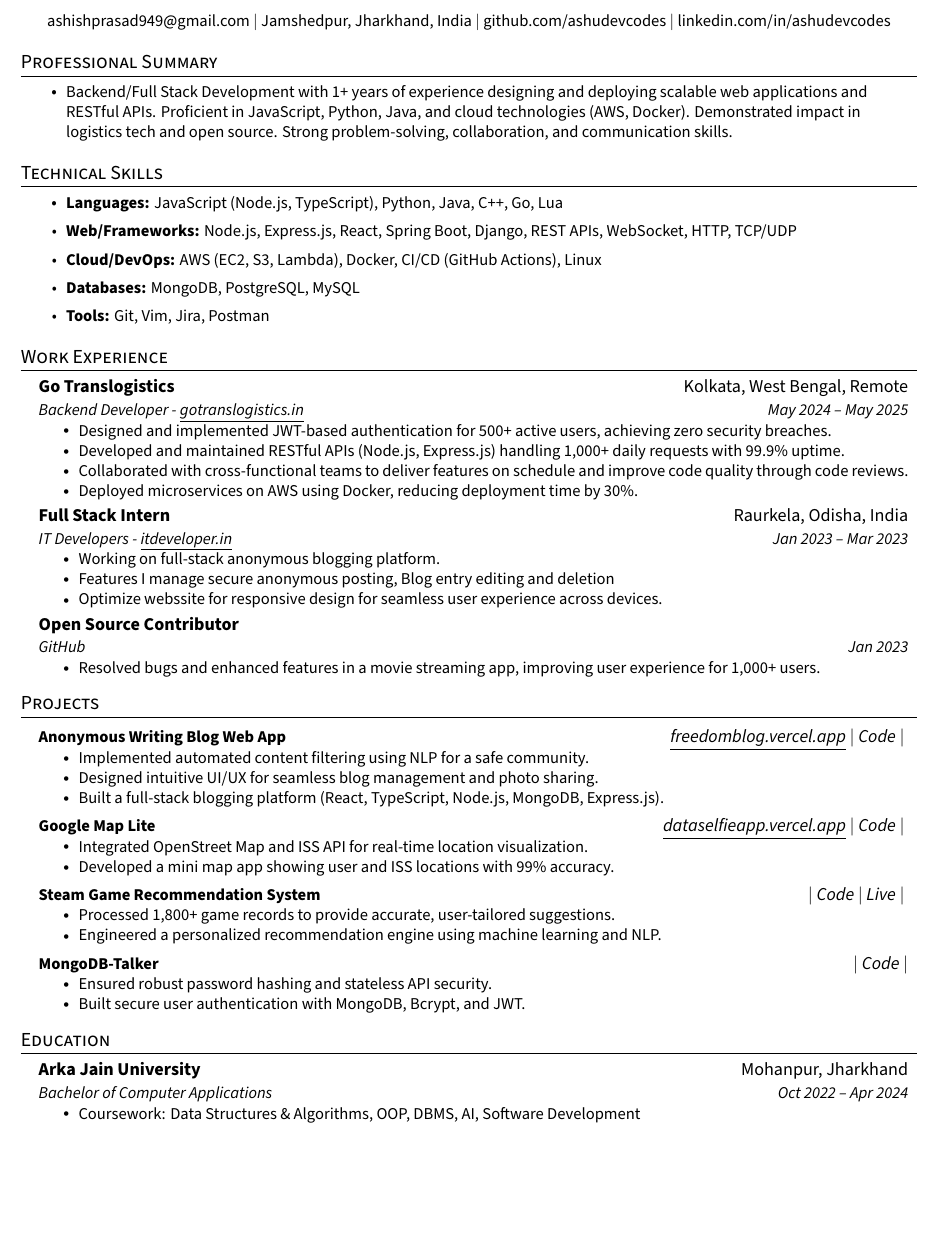
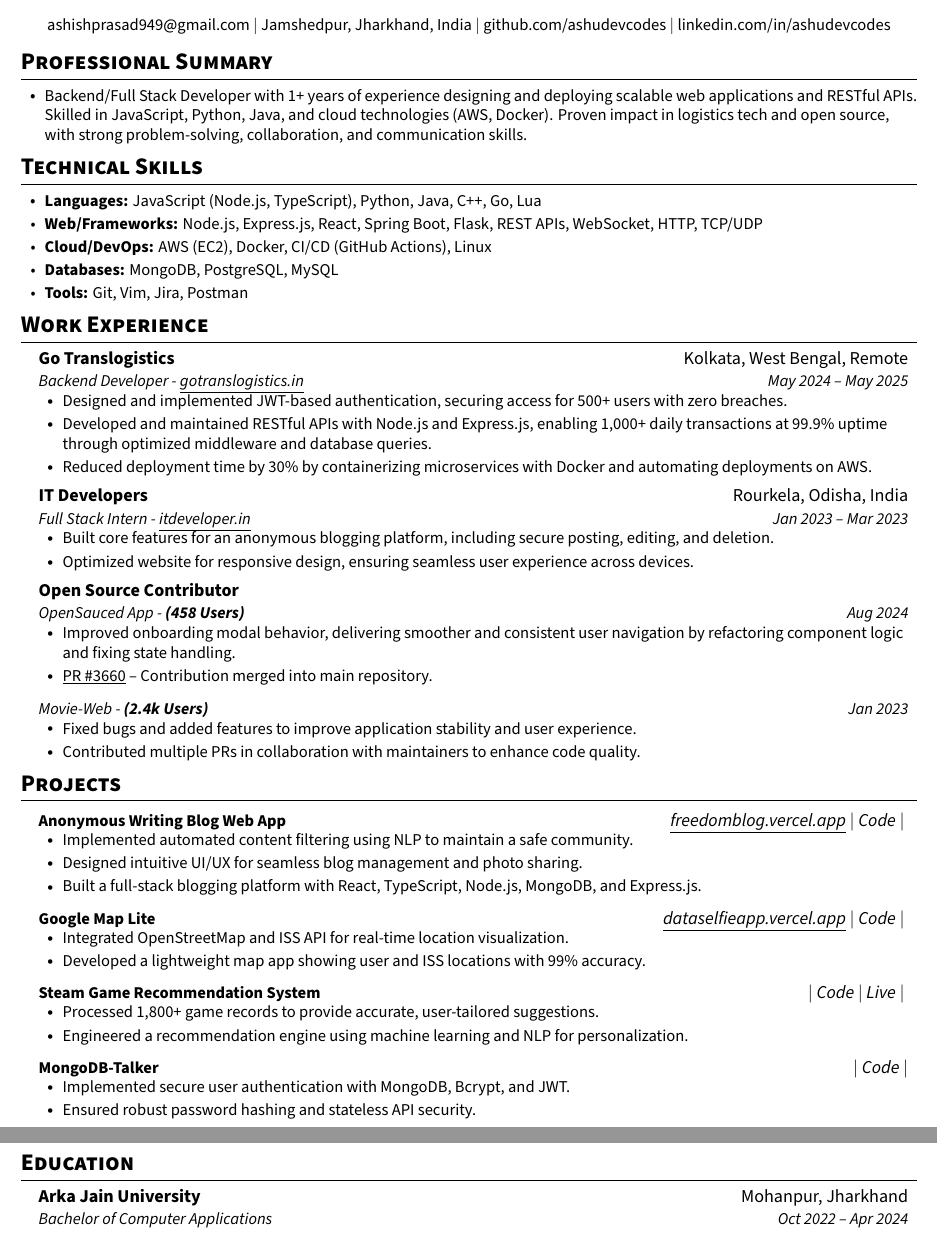
Before and after one commit to ashudevcodes/resume, a LaTeX CV (ashishprasad_cv.tex): part of the page before the commit and two parts of pages 1 and 2 of 2 after it, the two joined at a grey line, cut so that both start at the same text, the shorter picture padded with empty space. Compiled offline with XeLaTeX.

Commit message:
layout and content changes

```diff
--- a/ashishprasad_cv.tex
+++ b/ashishprasad_cv.tex
@@ -96,14 +95,14 @@
 
 \section{Professional Summary}
 \resumeItemListStart
-    \resumeItem{Backend/Full Stack Development with 1+ years of experience designing and deploying scalable web applications and RESTful APIs. Proficient in JavaScript, Python, Java, and cloud technologies (AWS, Docker). Demonstrated impact in logistics tech and open source. Strong problem-solving, collaboration, and communication skills.}
+    \resumeItem{Backend/Full Stack Developer with 1+ years of experience designing and deploying scalable web applications and RESTful APIs. Skilled in JavaScript, Python, Java, and cloud technologies (AWS, Docker). Proven impact in logistics tech and open source, with strong problem-solving, collaboration, and communication skills.}
 \resumeItemListEnd
 
 \section{Technical Skills}
 \resumeItemListStart
     \resumeItem{\textbf{Languages:} JavaScript (Node.js, TypeScript), Python, Java, C++, Go, Lua}
-    \resumeItem{\textbf{Web/Frameworks:} Node.js, Express.js, React, Spring Boot, Django, REST APIs, WebSocket, HTTP, TCP/UDP}
-    \resumeItem{\textbf{Cloud/DevOps:} AWS (EC2, S3, Lambda), Docker, CI/CD (GitHub Actions), Linux}
+    \resumeItem{\textbf{Web/Frameworks:} Node.js, Express.js, React, Spring Boot, Flask, REST APIs, WebSocket, HTTP, TCP/UDP}
+    \resumeItem{\textbf{Cloud/DevOps:} AWS (EC2), Docker, CI/CD (GitHub Actions), Linux}
     \resumeItem{\textbf{Databases:} MongoDB, PostgreSQL, MySQL}
     \resumeItem{\textbf{Tools:} Git, Vim, Jira, Postman}
 \resumeItemListEnd
@@ -112,30 +111,36 @@
 \resumeSubHeadingListStart
 
 \resumeSubheading
-{Go Translogistics } {Kolkata, West Bengal, Remote}
-{Backend Developer - {\underline{\href{https://gotranslogistics.in/}{gotranslogistics.in}}}}{May 2024 -- May 2025}
+    {Go Translogistics } {Kolkata, West Bengal, Remote}
+    {Backend Developer - {\underline{\href{https://gotranslogistics.in/}{gotranslogistics.in}}}}{May 2024 -- May 2025}
     \resumeItemListStart
-        \resumeItem{Designed and implemented JWT-based authentication for 500+ active users, achieving zero security breaches.}
-        \resumeItem{Developed and maintained RESTful APIs (Node.js, Express.js) handling 1,000+ daily requests with 99.9\% uptime.}
-        \resumeItem{Collaborated with cross-functional teams to deliver features on schedule and improve code quality through code reviews.}
-        \resumeItem{Deployed microservices on AWS using Docker, reducing deployment time by 30\%.}
+        \resumeItem{Designed and implemented JWT-based authentication, securing access for 500+ users with zero breaches.}
+        \resumeItem{Developed and maintained RESTful APIs with Node.js and Express.js, enabling 1,000+ daily transactions at 99.9\% uptime through optimized middleware and database queries.}
+        \resumeItem{Reduced deployment time by 30\% by containerizing microservices with Docker and automating deployments on AWS.}
     \resumeItemListEnd
 
-
 \resumeSubheading
-    {Full Stack Intern}{Raurkela, Odisha, India}
-    {IT Developers - {\underline{\href{https://www.itdeveloper.in/}{itdeveloper.in}}}}{Jan 2023 -- Mar 2023}
+    {IT Developers}{Rourkela, Odisha, India}
+    {Full Stack Intern - {\underline{\href{https://www.itdeveloper.in/}{itdeveloper.in}}}}{Jan 2023 -- Mar 2023}
     \resumeItemListStart
-        \resumeItem{Working on full-stack anonymous blogging platform.}
-        \resumeItem{Features I manage secure anonymous posting, Blog entry editing and deletion}
-        \resumeItem{Optimize webssite for responsive design for seamless user experience across devices.}
+        \resumeItem{Built core features for an anonymous blogging platform, including secure posting, editing, and deletion.}
+        \resumeItem{Optimized website for responsive design, ensuring seamless user experience across devices.}
     \resumeItemListEnd
 
 \resumeSubheading
     {Open Source Contributor}{}
-    {GitHub}{Jan 2023}
+	{OpenSauced App - \textbf{{(458 Users)}}}{Aug 2024}
     \resumeItemListStart
-        \resumeItem{Resolved bugs and enhanced features in a movie streaming app, improving user experience for 1,000+ users.}
+        \resumeItem{Improved onboarding modal behavior, delivering smoother and consistent user navigation by refactoring component logic and fixing state handling.}
+		\resumeItem{\underline{\href{https://github.com/open-sauced/app/pull/3660}{PR \#3660}} -- Contribution merged into main repository.}
+    \resumeItemListEnd
+\vspace{-11pt}
+\resumeSubheading
+    {}{}
+	{Movie-Web - \textbf{(2.4k Users)}}{Jan 2023}
+    \resumeItemListStart
+	    \resumeItem{Fixed bugs and added features to improve application stability and user experience.}
+	    \resumeItem{Contributed multiple PRs in collaboration with maintainers to enhance code quality.}
     \resumeItemListEnd
 
 \resumeSubHeadingListEnd
@@ -150,9 +155,9 @@
         $|$ \emph{\href{https://github.com/ashudevcodes/Blog-application}{Code}} $|$
     }
     \resumeItemListStart
-        \resumeItem{Implemented automated content filtering using NLP for a safe community.}
+        \resumeItem{Implemented automated content filtering using NLP to maintain a safe community.}
         \resumeItem{Designed intuitive UI/UX for seamless blog management and photo sharing.}
-        \resumeItem{Built a full-stack blogging platform (React, TypeScript, Node.js, MongoDB, Express.js).}
+        \resumeItem{Built a full-stack blogging platform with React, TypeScript, Node.js, MongoDB, and Express.js.}
     \resumeItemListEnd
 
 \resumeProjectHeading
@@ -160,11 +165,10 @@
     {
         \underline{\emph{\href{http://dataselfieapp.vercel.app}{dataselfieapp.vercel.app}}}
         $|$ \emph{\href{https://github.com/ashudevcodes/web-selfie-app}{Code}} $|$
-
     }
     \resumeItemListStart
-        \resumeItem{Integrated OpenStreet Map and ISS API for real-time location visualization.}
-        \resumeItem{Developed a mini map app showing user and ISS locations with 99\% accuracy.}
+        \resumeItem{Integrated OpenStreetMap and ISS API for real-time location visualization.}
+        \resumeItem{Developed a lightweight map app showing user and ISS locations with 99\% accuracy.}
     \resumeItemListEnd
 
 \resumeProjectHeading
@@ -175,15 +179,15 @@
     }
     \resumeItemListStart
         \resumeItem{Processed 1,800+ game records to provide accurate, user-tailored suggestions.}
-        \resumeItem{Engineered a personalized recommendation engine using machine learning and NLP.}
+        \resumeItem{Engineered a recommendation engine using machine learning and NLP for personalization.}
     \resumeItemListEnd
 
 \resumeProjectHeading
     {\textbf{MongoDB-Talker}}
     {$|$ \emph{\href{https://github.com/ashudevcodes/Talk-to-MongoDB-Database}{Code}} $|$}
     \resumeItemListStart
+        \resumeItem{Implemented secure user authentication with MongoDB, Bcrypt, and JWT.}
         \resumeItem{Ensured robust password hashing and stateless API security.}
-        \resumeItem{Built secure user authentication with MongoDB, Bcrypt, and JWT.}
     \resumeItemListEnd
 
 \resumeSubHeadingListEnd
@@ -193,9 +197,6 @@
 \resumeSubheading
     {Arka Jain University}{Mohanpur, Jharkhand}
     {Bachelor of Computer Applications}{Oct 2022 -- Apr 2024}
-    \resumeItemListStart
-        \resumeItem{Coursework: Data Structures \& Algorithms, OOP, DBMS, AI, Software Development}
-    \resumeItemListEnd
 \resumeSubHeadingListEnd
 
 \end{document}
```
Also changed, not shown: ashishprasad_cv.pdf, ashishprasad_cv.tex (33 more changed lines), 1 other file.
